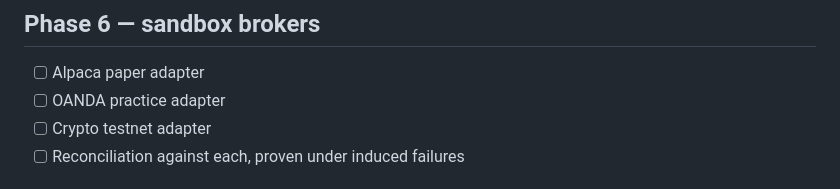
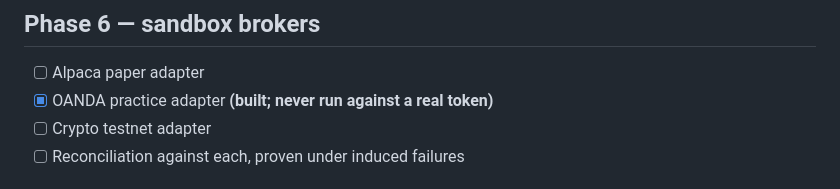
Before and after one commit to JohnnyBizz/GateKeeper, a Markdown page: gtcc/docs/10-implementation-checklist.md, the part around one of its changes. Rendered like a GitHub page.

```diff
--- a/gtcc/docs/10-implementation-checklist.md
+++ b/gtcc/docs/10-implementation-checklist.md
@@ -144,7 +144,7 @@ Findings from an external review of Phase 1, all closed:
 ## Phase 6 — sandbox brokers
 
 - [ ] Alpaca paper adapter
-- [ ] OANDA practice adapter
+- [x] OANDA practice adapter **(built; never run against a real token)**
 - [ ] Crypto testnet adapter
 - [ ] Reconciliation against each, proven under induced failures
 
```
Also changed, not shown: other parts of gtcc/docs/10-implementation-checklist.md (+1 -1 lines).
